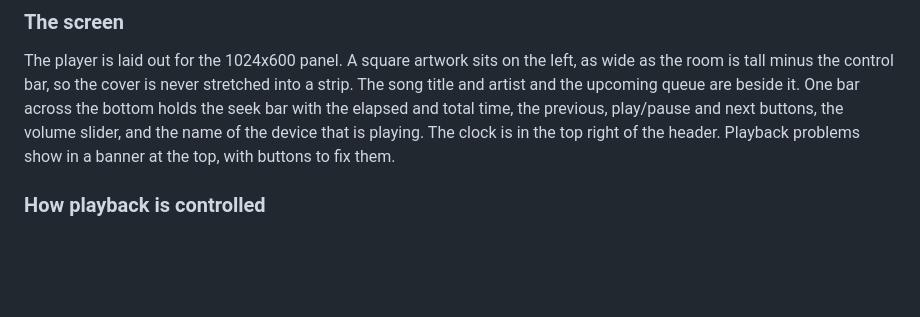
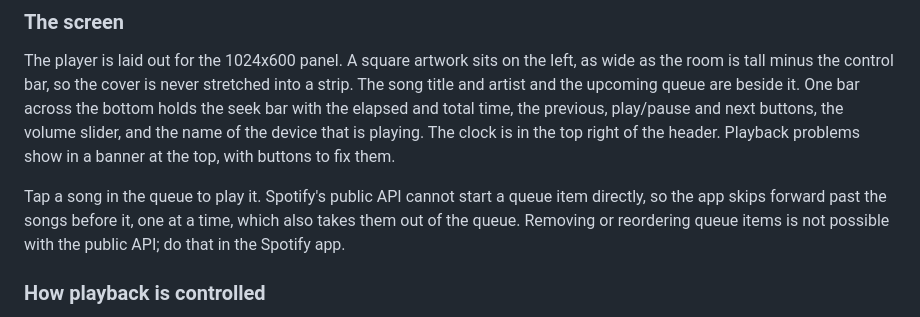
Before and after one commit to nvorkinn/the-max-mix, a Markdown page: README.md, the part around the change. Drawn GitHub-style; blank space fills up the shorter version.

Commit message:
docs: describe tapping a queue song
Co-Authored-By: Claude Sonnet 5.5 <noreply@anthropic.com>
Claude-Session: https://claude.ai/code/session_012B1E3RuVZ4NVUr35GUY2hy

```diff
--- a/README.md
+++ b/README.md
@@ -28,6 +28,10 @@ control bar, so the cover is never stretched into a strip. The song title and ar
 it. One bar across the bottom holds the seek bar with the elapsed and total time, the previous, play/pause and next
 buttons, the volume slider, and the name of the device that is playing. The clock is in the top right of the header.
 Playback problems show in a banner at the top, with buttons to fix them.
+
+Tap a song in the queue to play it. Spotify's public API cannot start a queue item directly, so the app skips forward
+past the songs before it, one at a time, which also takes them out of the queue. Removing or reordering queue items is
+not possible with the public API; do that in the Spotify app.
 
 ### How playback is controlled
 
```
